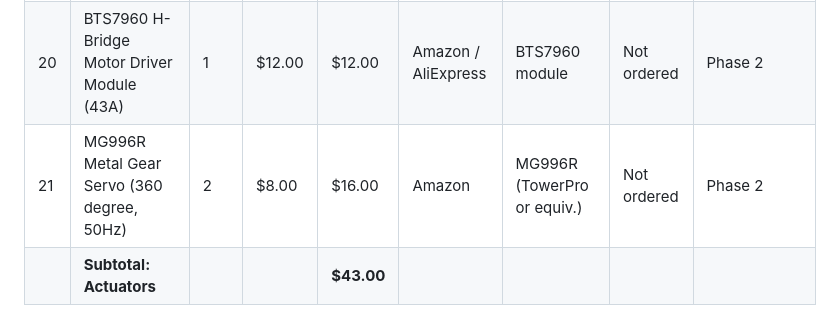
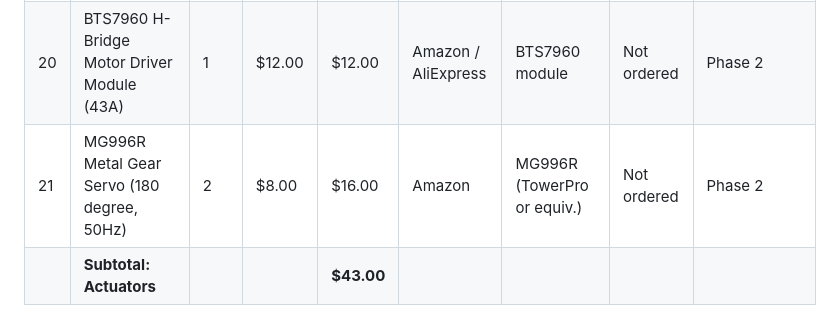
Before and after one commit to nhuvaoanh123/taktflow-embedded, a Markdown page: hardware/bom.md, the part around the change. Drawn GitHub-style.

Commit message:
Fix BOM: MG996R servo is 180-degree, not 360-degree
Standard MG996R is a 180-degree servo. 360-degree variants exist but
are not the standard part number.

Co-Authored-By: Claude Opus 4.6 <noreply@anthropic.com>

```diff
--- a/hardware/bom.md
+++ b/hardware/bom.md
@@ -83,7 +83,7 @@ Complete bill of materials for the Taktflow Zonal Vehicle Platform hardware. All
 |---|-----------|-----|-----------|-------|----------|-------------|--------|---------------------|
 | 19 | 12V DC Brushed Motor (with encoder mount) | 1 | $15.00 | $15.00 | Amazon | 775 Motor 12V 12000RPM | Not ordered | Phase 2 |
 | 20 | BTS7960 H-Bridge Motor Driver Module (43A) | 1 | $12.00 | $12.00 | Amazon / AliExpress | BTS7960 module | Not ordered | Phase 2 |
-| 21 | MG996R Metal Gear Servo (360 degree, 50Hz) | 2 | $8.00 | $16.00 | Amazon | MG996R (TowerPro or equiv.) | Not ordered | Phase 2 |
+| 21 | MG996R Metal Gear Servo (180 degree, 50Hz) | 2 | $8.00 | $16.00 | Amazon | MG996R (TowerPro or equiv.) | Not ordered | Phase 2 |
 | | **Subtotal: Actuators** | | | **$43.00** | | | | |
 
 ### 3.5 Safety Hardware
```
